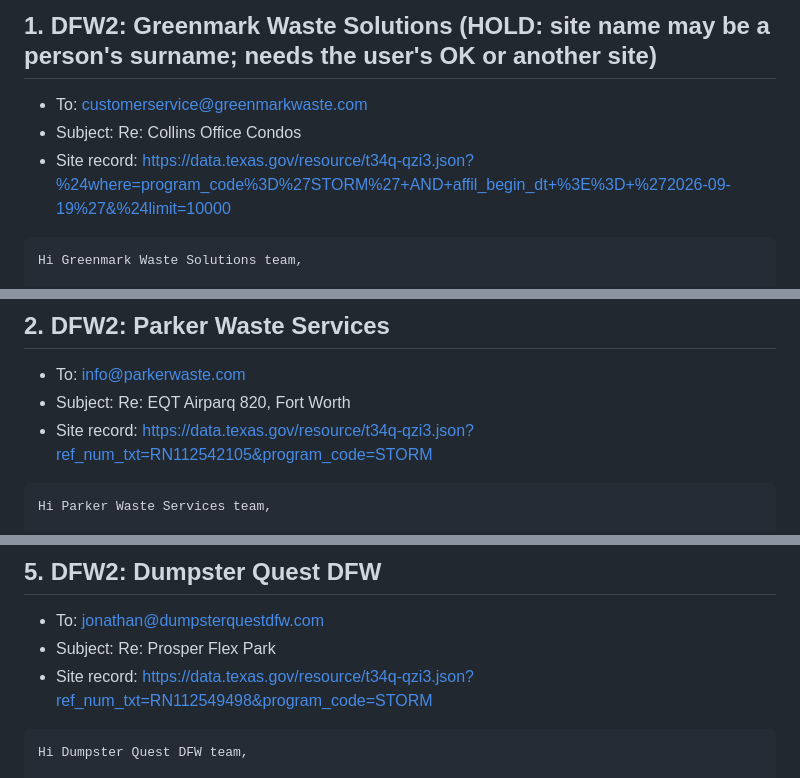
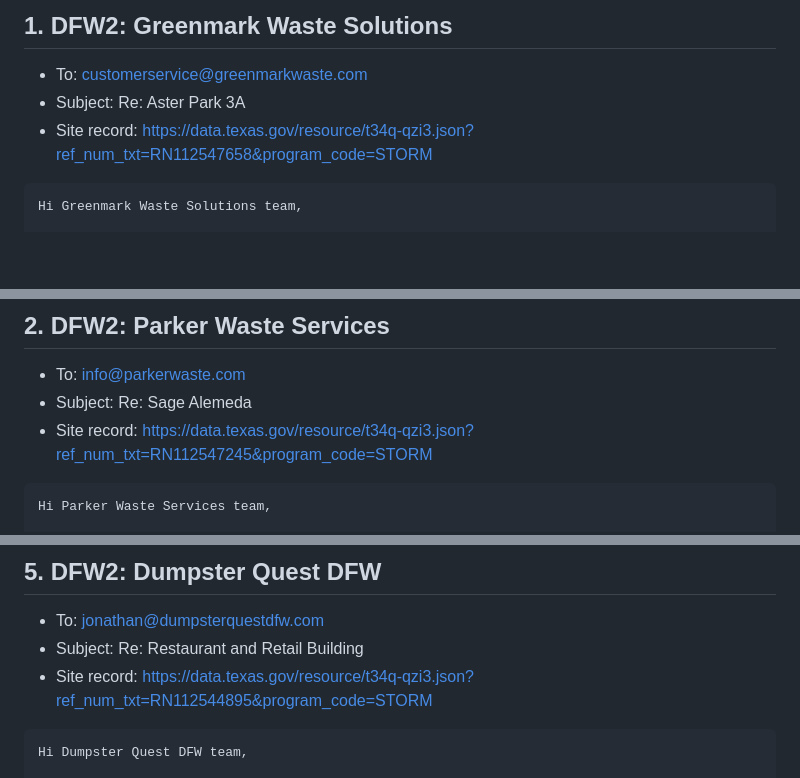
Before and after one commit to lethimcooke/Jobsite-Intelligence, a Markdown page: outreach/JI-DFW2_S5_Copy.md, 3 parts joined by grey strips. Rendered like a GitHub page; blank space fills up the shorter version.

````diff
--- a/outreach/JI-DFW2_S5_Copy.md
+++ b/outreach/JI-DFW2_S5_Copy.md
@@ -4,8 +4,8 @@ Written Nov 6 from `docs/Outreach_Copy_v2.md` (S5, business day +13, same thread
 
-## 1. DFW2: Greenmark Waste Solutions (HOLD: site name may be a person's surname; needs the user's OK or another site)
+## 1. DFW2: Greenmark Waste Solutions
 - To: customerservice@greenmarkwaste.com
-- Subject: Re: Collins Office Condos
-- Site record: https://data.texas.gov/resource/t34q-qzi3.json?%24where=program_code%3D%27STORM%27+AND+affil_begin_dt+%3E%3D+%272026-09-19%27&%24limit=10000
+- Subject: Re: Aster Park 3A
+- Site record: https://data.texas.gov/resource/t34q-qzi3.json?ref_num_txt=RN112547658&program_code=STORM
 
 ```
 Hi Greenmark Waste Solutions team,
@@ -23,8 +23,8 @@ If this isn't useful, reply "no thanks" and I won't email again.
 
 ## 2. DFW2: Parker Waste Services
 - To: info@parkerwaste.com
-- Subject: Re: EQT Airparq 820, Fort Worth
-- Site record: https://data.texas.gov/resource/t34q-qzi3.json?ref_num_txt=RN112542105&program_code=STORM
+- Subject: Re: Sage Alemeda
+- Site record: https://data.texas.gov/resource/t34q-qzi3.json?ref_num_txt=RN112547245&program_code=STORM
 
 ```
 Hi Parker Waste Services team,
@@ -42,8 +42,8 @@ If this isn't useful, reply "no thanks" and I won't email again.
 
 ## 5. DFW2: Dumpster Quest DFW
 - To: jonathan@dumpsterquestdfw.com
-- Subject: Re: Prosper Flex Park
-- Site record: https://data.texas.gov/resource/t34q-qzi3.json?ref_num_txt=RN112549498&program_code=STORM
+- Subject: Re: Restaurant and Retail Building
+- Site record: https://data.texas.gov/resource/t34q-qzi3.json?ref_num_txt=RN112544895&program_code=STORM
 
 ```
 Hi Dumpster Quest DFW team,
````
Also changed, not shown: other parts of outreach/JI-DFW2_S5_Copy.md (+3 -3 lines), outreach/DFW2_S1_Copy.md (+19 -19 lines), outreach/JI-DFW2_S2_Copy.md (+10 -10 lines).
